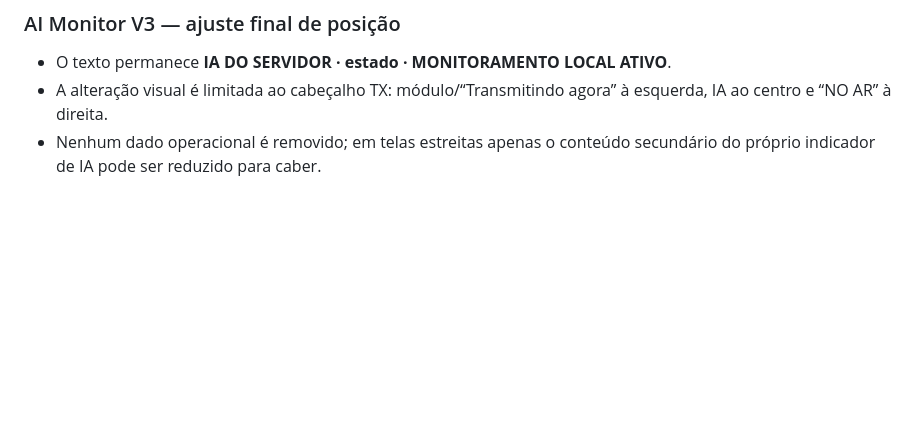
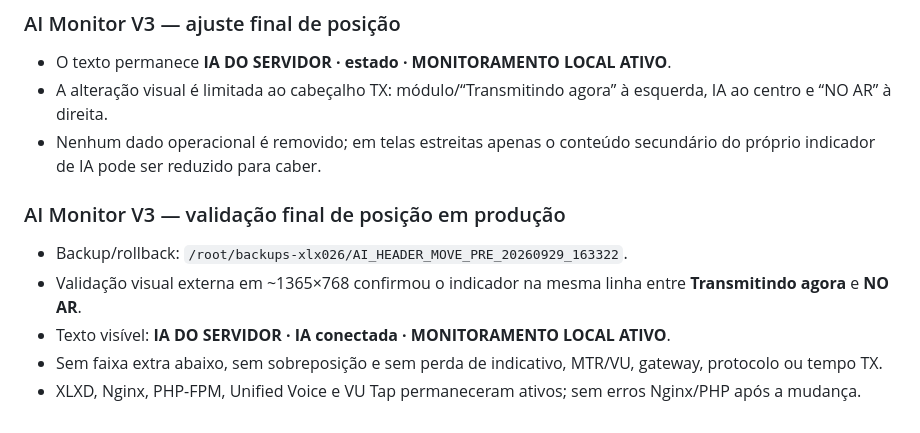
Before and after one commit to PU2PNY/XLX-Modern-Installer, a Markdown page: PROJECT_RELEASE_STATUS.md, the part around the change. GitHub-like rendering; blank space fills up the shorter version.

Commit message:
Record final AI header placement validation

```diff
--- a/PROJECT_RELEASE_STATUS.md
+++ b/PROJECT_RELEASE_STATUS.md
@@ -131,3 +131,10 @@ O `main` não continha os quatro documentos canônicos e ainda havia documentaç
 - O texto permanece **IA DO SERVIDOR · estado · MONITORAMENTO LOCAL ATIVO**.
 - A alteração visual é limitada ao cabeçalho TX: módulo/“Transmitindo agora” à esquerda, IA ao centro e “NO AR” à direita.
 - Nenhum dado operacional é removido; em telas estreitas apenas o conteúdo secundário do próprio indicador de IA pode ser reduzido para caber.
+
+### AI Monitor V3 — validação final de posição em produção
+- Backup/rollback: `/root/backups-xlx026/AI_HEADER_MOVE_PRE_20260929_163322`.
+- Validação visual externa em ~1365×768 confirmou o indicador na mesma linha entre **Transmitindo agora** e **NO AR**.
+- Texto visível: **IA DO SERVIDOR · IA conectada · MONITORAMENTO LOCAL ATIVO**.
+- Sem faixa extra abaixo, sem sobreposição e sem perda de indicativo, MTR/VU, gateway, protocolo ou tempo TX.
+- XLXD, Nginx, PHP-FPM, Unified Voice e VU Tap permaneceram ativos; sem erros Nginx/PHP após a mudança.
```
Also changed, not shown: PROJECT_TEST_MATRIX.md (+1 -1 lines).
